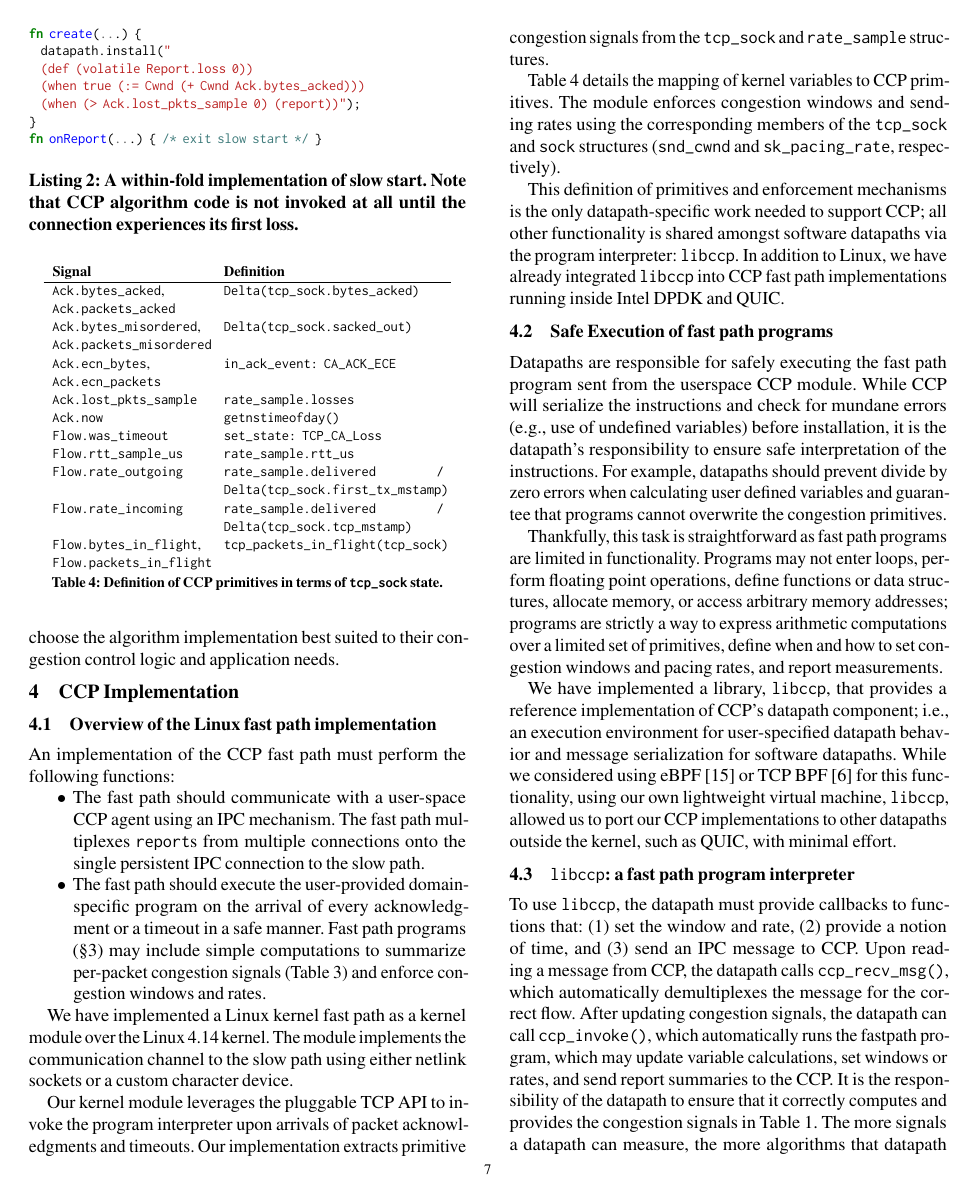
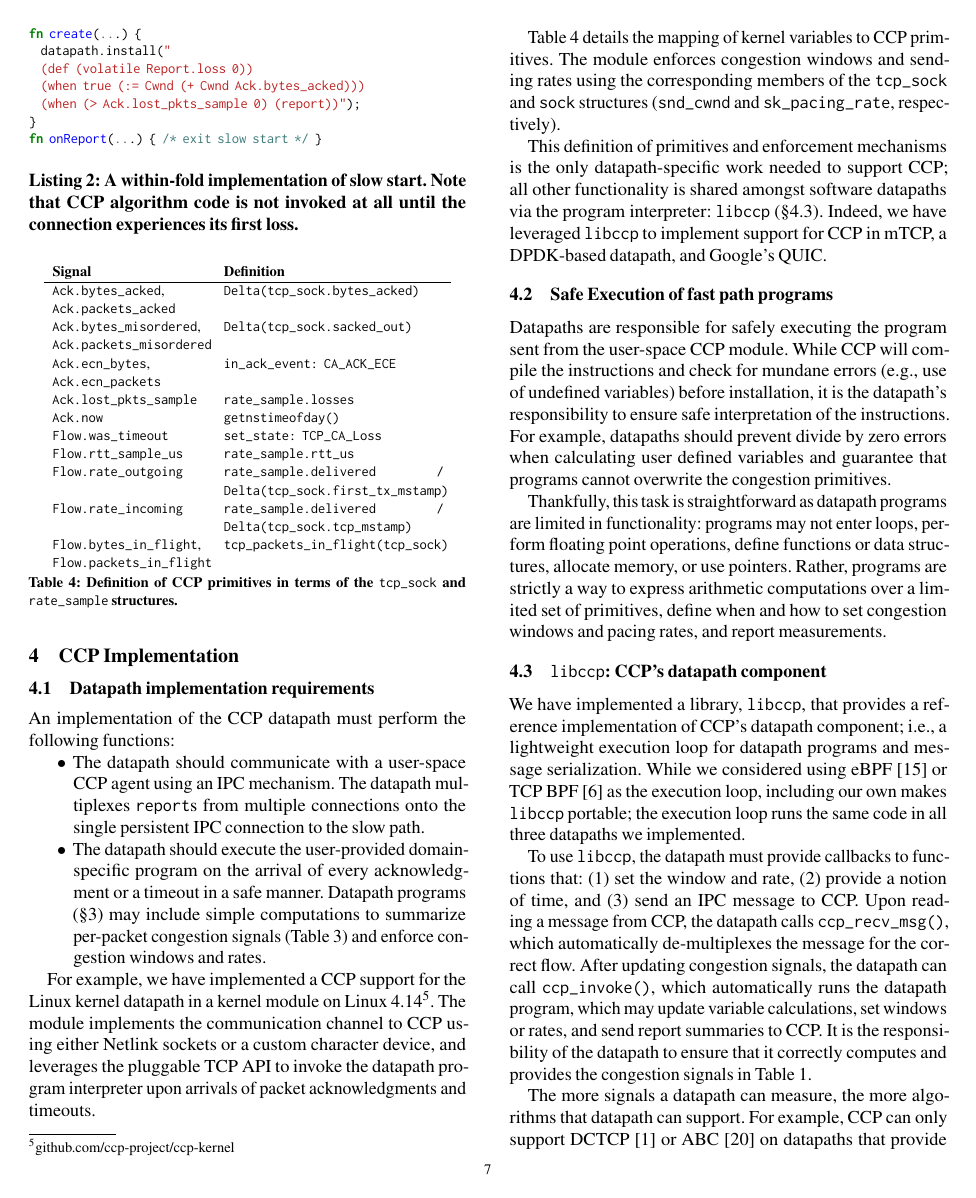
Before and after one commit to hbatmit/ccp-sigcomm18-cameraready, a LaTeX paper (ccp-sigcomm18.tex, which reads datapath.tex): page 7 of 14. Compiled offline with pdfLaTeX.

Commit message:
s4 changes (akshay)

```diff
--- a/datapath.tex
+++ b/datapath.tex
@@ -1,27 +1,25 @@
 \section{CCP Implementation}
 \label{s:datapath}
 %
-\subsection{Overview of the Linux fast path implementation}
+\subsection{Datapath implementation requirements}
 \label{sec:implementation-basics}
 
-An implementation of the CCP fast path must perform the following functions:
+An implementation of the CCP datapath must perform the following functions:
 \begin{itemize}
-\item The fast path should communicate with a \userspace CCP agent using an IPC
-  mechanism. The fast path multiplexes \ct{report}s from multiple connections
+\item The datapath should communicate with a \userspace CCP agent using an IPC
+  mechanism. The datapath multiplexes \ct{report}s from multiple connections
   onto the single persistent IPC connection to the slow path.
-\item The fast path should execute the user-provided domain-specific program on
-  the arrival of every acknowledgment or a timeout in a safe manner. Fast path
+\item The datapath should execute the user-provided domain-specific program on
+  the arrival of every acknowledgment or a timeout in a safe manner. Datapath
   programs (\Sec{sec:ccp}) may include simple computations to summarize
   per-packet congestion signals (Table~\ref{tab:api}) and enforce congestion
   windows and rates.
 \end{itemize}
 
-We have implemented a Linux kernel fast path as a kernel
-module over the Linux 4.14 kernel. The module
-implements the communication channel to the slow path using either netlink sockets or a custom
-character device.
-
-Our kernel module leverages the pluggable TCP API to invoke the program
+For example, we have implemented a CCP support for the Linux kernel datapath in a kernel
+module on Linux 4.14\footnote{github.com/ccp-project/ccp-kernel}. The module
+implements the communication channel to CCP using either Netlink sockets or a custom
+character device, and leverages the pluggable TCP API to invoke the datapath program
 interpreter upon arrivals of packet acknowledgments and timeouts.
 %
 \begin{table}
@@ -42,10 +40,8 @@ interpreter upon arrivals of packet acknowledgments and timeouts.
         \texttt{Flow.bytes\_in\_flight}, \texttt{Flow.packets\_in\_flight} & \texttt{tcp\_packets\_in\_flight(tcp\_sock)} \\
     \end{tabular}
     %\vspace{0.075in}
-    \caption{Definition of CCP primitives in terms of \texttt{tcp\_sock} state.}\label{tab:api:kernel}
+    \caption{Definition of CCP primitives in terms of the \ct{tcp\_sock} and \ct{rate\_sample} structures.}\label{tab:api:kernel}
 \end{table}
-Our implementation extracts primitive congestion signals from the
-\ct{tcp\_sock} and \ct{rate\_sample} structures.
 
 Table ~\ref{tab:api:kernel} details the mapping of kernel variables
 to CCP primitives.
@@ -56,26 +52,23 @@ members of the \ct{tcp\_sock} and \ct{sock} structures (\ct{snd\_cwnd} and
 
 This definition of primitives and enforcement mechanisms is the only datapath-specific
 work needed to support CCP; all other functionality is shared amongst software datapaths
-via the program interpreter: \texttt{libccp}. In addition to Linux, we have already integrated
-\ct{libccp} into CCP fast path implementations running inside Intel DPDK and
-QUIC.
+via the program interpreter: \texttt{libccp} (\S\ref{s:datapath:libccp}). Indeed, we have leveraged \texttt{libccp} to implement support for CCP in mTCP, a DPDK-based datapath, and Google's QUIC.
 
 \subsection{Safe Execution of fast path programs}
 \label{s:datapath:fold}
-Datapaths are responsible for safely executing the fast path program sent from the userspace CCP module. While CCP will serialize the instructions and check for mundane errors (e.g., use of undefined variables) before installation, it is the datapath’s responsibility to ensure safe interpretation of the instructions. For example, datapaths should prevent divide by zero errors when calculating user defined variables and guarantee that programs cannot overwrite the congestion primitives.
+Datapaths are responsible for safely executing the program sent from the user-space CCP module. While CCP will compile the instructions and check for mundane errors (e.g., use of undefined variables) before installation, it is the datapath’s responsibility to ensure safe interpretation of the instructions. For example, datapaths should prevent divide by zero errors when calculating user defined variables and guarantee that programs cannot overwrite the congestion primitives.
 
-Thankfully, this task is straightforward as fast path programs are limited in functionality.
-Programs may not enter loops, perform floating point operations, define functions or data structures, allocate memory, or access arbitrary memory addresses; programs are strictly a way to express arithmetic computations over a limited set of primitives, define when and how to set congestion windows and pacing rates, and report measurements.
+Thankfully, this task is straightforward as datapath programs are limited in functionality:
+programs may not enter loops, perform floating point operations, define functions or data structures, allocate memory, or use pointers. Rather, programs are strictly a way to express arithmetic computations over a limited set of primitives, define when and how to set congestion windows and pacing rates, and report measurements.
 
+\subsection{\ct{libccp}: CCP's datapath component}
+\label{s:datapath:libccp}
 We have implemented a library, \ct{libccp}, that provides a reference
-implementation of CCP's datapath component; \ie an execution environment for
-user-specified datapath behavior and message serialization for software
-datapaths. While we considered using eBPF~\cite{ebpf} or TCP BPF~\cite{tcpbpf}
-for this functionality, using our own lightweight virtual machine, \ct{libccp},
-allowed us to port our CCP implementations to other datapaths outside the
-kernel, such as QUIC, with minimal effort.
+implementation of CCP's datapath component; \ie a lightweight execution loop for
+datapath programs and message serialization.
+While we considered using eBPF~\cite{ebpf} or TCP BPF~\cite{tcpbpf}
+as the execution loop, including our own makes \ct{libccp} portable; the execution loop runs the same code in all three datapaths we implemented.
 
-\subsection{\ct{libccp}: a fast path program interpreter}
-\label{s:datapath:libccp}
-To use \ct{libccp}, the datapath must provide callbacks to functions that: (1) set the window and rate, (2) provide a notion of time, and (3) send an IPC message to CCP. Upon read- ing a message from CCP, the datapath calls \ct{ccp\_recv\_msg()}, which automatically demultiplexes the message for the correct flow. After updating congestion signals, the datapath can call \ct{ccp\_invoke()}, which automatically runs the fastpath program, which may update variable calculations, set windows or rates, and send report summaries to the CCP. It is the responsibility of the datapath to ensure that it correctly computes and provides the congestion signals in Table 1.
+To use \ct{libccp}, the datapath must provide callbacks to functions that: (1) set the window and rate, (2) provide a notion of time, and (3) send an IPC message to CCP. Upon reading a message from CCP, the datapath calls \ct{ccp\_recv\_msg()}, which automatically de-multiplexes the message for the correct flow. After updating congestion signals, the datapath can call \ct{ccp\_invoke()}, which automatically runs the datapath program, which may update variable calculations, set windows or rates, and send report summaries to CCP. It is the responsibility of the datapath to ensure that it correctly computes and provides the congestion signals in Table 1.
+
 The more signals a datapath can measure, the more algorithms that datapath can support. For example, CCP can only support DCTCP \cite{DCTCP} or ABC \cite{abc} on datapaths that provide ECN support; CCP will not run algorithms on datapaths lacking support for that algorithm’s requisite primitives.
```
Also changed, not shown: ccp.tex (+1 -1 lines), eval.tex (+1 -1 lines).
